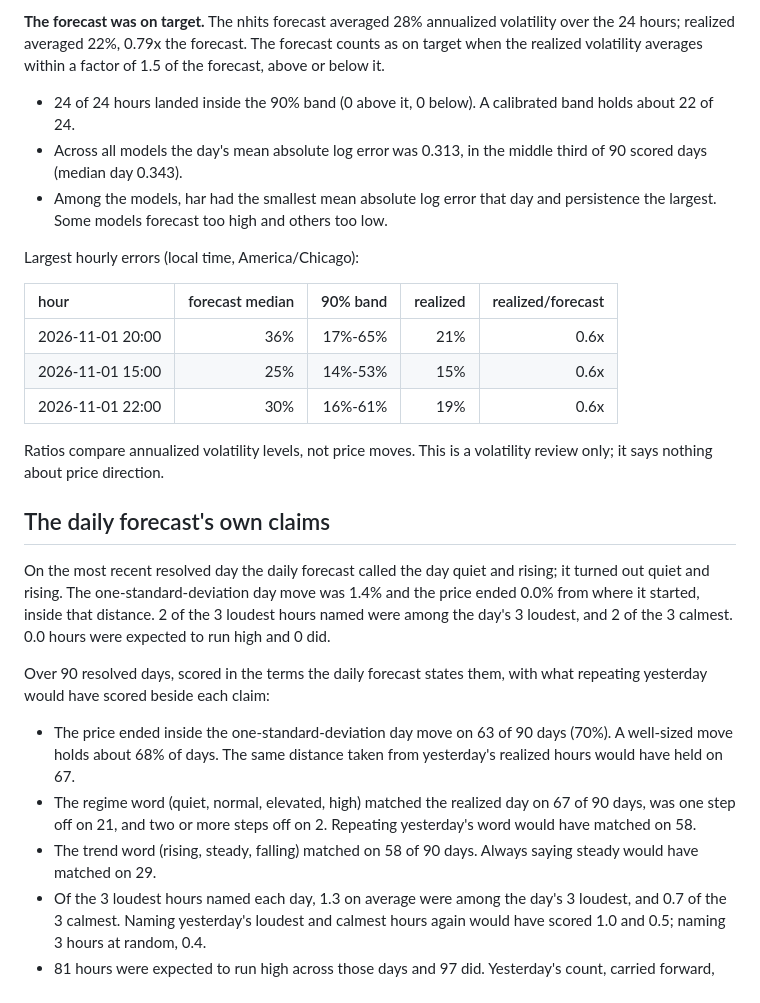
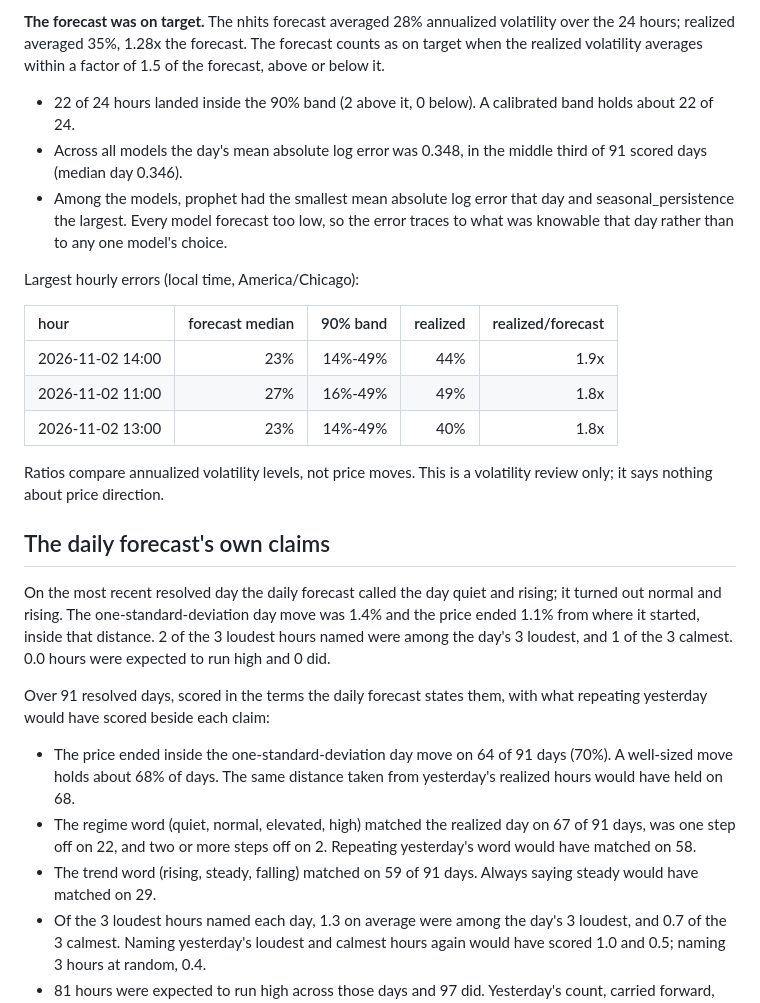
Before and after one commit to RAStevenson/bitcoin-volatility-forecast, a Markdown page: results/REVIEW.md, the part around one of its changes. GitHub-like rendering.

Commit message:
Daily run 2026-11-03: 192 forecast rows logged, 192 resolved; origin 10:00 UTC; trigger workflow_dispatch, started 11:16 UTC

```diff
--- a/results/REVIEW.md
+++ b/results/REVIEW.md
@@ -2,28 +2,28 @@
 
-**The forecast was on target.** The nhits forecast averaged 28% annualized volatility over the 24 hours; realized averaged 22%, 0.79x the forecast. The forecast counts as on target when the realized volatility averages within a factor of 1.5 of the forecast, above or below it.
+**The forecast was on target.** The nhits forecast averaged 28% annualized volatility over the 24 hours; realized averaged 35%, 1.28x the forecast. The forecast counts as on target when the realized volatility averages within a factor of 1.5 of the forecast, above or below it.
 
-- 24 of 24 hours landed inside the 90% band (0 above it, 0 below). A calibrated band holds about 22 of 24.
-- Across all models the day's mean absolute log error was 0.313, in the middle third of 90 scored days (median day 0.343).
-- Among the models, har had the smallest mean absolute log error that day and persistence the largest. Some models forecast too high and others too low.
+- 22 of 24 hours landed inside the 90% band (2 above it, 0 below). A calibrated band holds about 22 of 24.
+- Across all models the day's mean absolute log error was 0.348, in the middle third of 91 scored days (median day 0.346).
+- Among the models, prophet had the smallest mean absolute log error that day and seasonal_persistence the largest. Every model forecast too low, so the error traces to what was knowable that day rather than to any one model's choice.
 
 Largest hourly errors (local time, America/Chicago):
 
 | hour | forecast median | 90% band | realized | realized/forecast |
 |:--|--:|--:|--:|--:|
-| 2026-11-01 20:00 | 36% | 17%-65% | 21% | 0.6x |
-| 2026-11-01 15:00 | 25% | 14%-53% | 15% | 0.6x |
-| 2026-11-01 22:00 | 30% | 16%-61% | 19% | 0.6x |
+| 2026-11-02 14:00 | 23% | 14%-49% | 44% | 1.9x |
+| 2026-11-02 11:00 | 27% | 16%-49% | 49% | 1.8x |
+| 2026-11-02 13:00 | 23% | 14%-49% | 40% | 1.8x |
 
 Ratios compare annualized volatility levels, not price moves. This is a volatility review only; it says nothing about price direction.
 
 ## The daily forecast's own claims
 
-On the most recent resolved day the daily forecast called the day quiet and rising; it turned out quiet and rising. The one-standard-deviation day move was 1.4% and the price ended 0.0% from where it started, inside that distance. 2 of the 3 loudest hours named were among the day's 3 loudest, and 2 of the 3 calmest. 0.0 hours were expected to run high and 0 did.
+On the most recent resolved day the daily forecast called the day quiet and rising; it turned out normal and rising. The one-standard-deviation day move was 1.4% and the price ended 1.1% from where it started, inside that distance. 2 of the 3 loudest hours named were among the day's 3 loudest, and 1 of the 3 calmest. 0.0 hours were expected to run high and 0 did.
 
-Over 90 resolved days, scored in the terms the daily forecast states them, with what repeating yesterday would have scored beside each claim:
+Over 91 resolved days, scored in the terms the daily forecast states them, with what repeating yesterday would have scored beside each claim:
 
-- The price ended inside the one-standard-deviation day move on 63 of 90 days (70%). A well-sized move holds about 68% of days. The same distance taken from yesterday's realized hours would have held on 67.
-- The regime word (quiet, normal, elevated, high) matched the realized day on 67 of 90 days, was one step off on 21, and two or more steps off on 2. Repeating yesterday's word would have matched on 58.
-- The trend word (rising, steady, falling) matched on 58 of 90 days. Always saying steady would have matched on 29.
+- The price ended inside the one-standard-deviation day move on 64 of 91 days (70%). A well-sized move holds about 68% of days. The same distance taken from yesterday's realized hours would have held on 68.
+- The regime word (quiet, normal, elevated, high) matched the realized day on 67 of 91 days, was one step off on 22, and two or more steps off on 2. Repeating yesterday's word would have matched on 58.
+- The trend word (rising, steady, falling) matched on 59 of 91 days. Always saying steady would have matched on 29.
 - Of the 3 loudest hours named each day, 1.3 on average were among the day's 3 loudest, and 0.7 of the 3 calmest. Naming yesterday's loudest and calmest hours again would have scored 1.0 and 0.5; naming 3 hours at random, 0.4.
 - 81 hours were expected to run high across those days and 97 did. Yesterday's count, carried forward, would have expected 98.
```
Also changed, not shown: other parts of results/REVIEW.md (+1 -1 lines), results/FORECAST.md (+5 -5 lines), results/LIVE.md (+11 -11 lines), results/figures/fig_live_daily.png, 3 other files.
